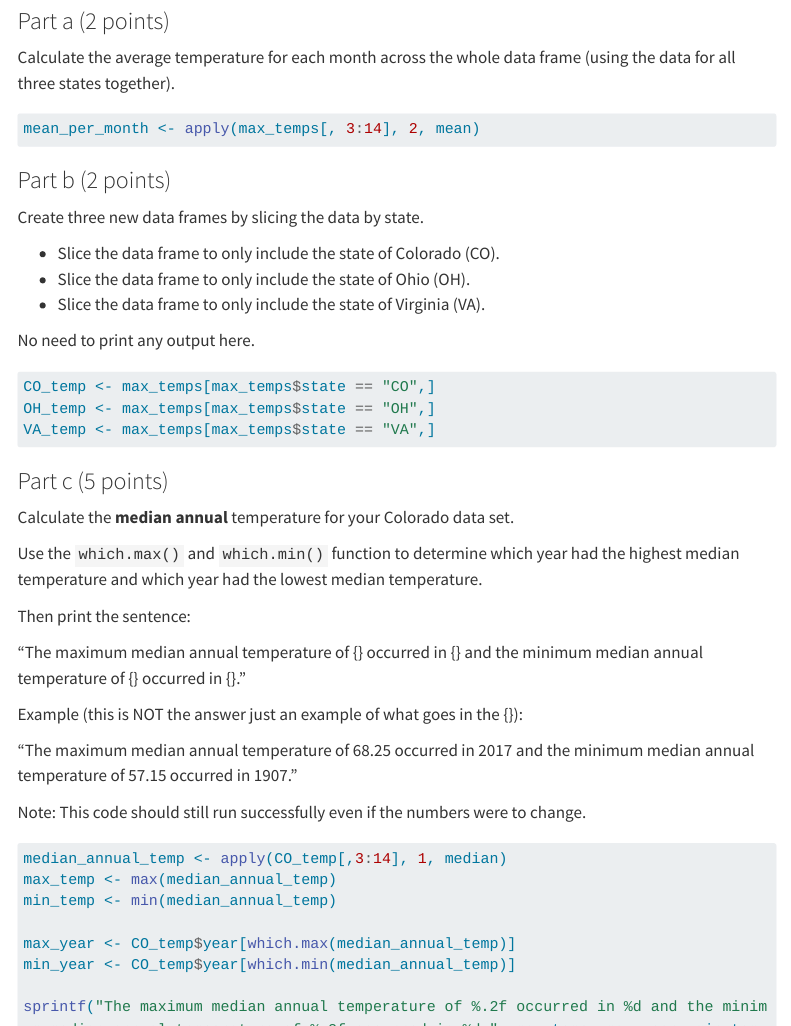
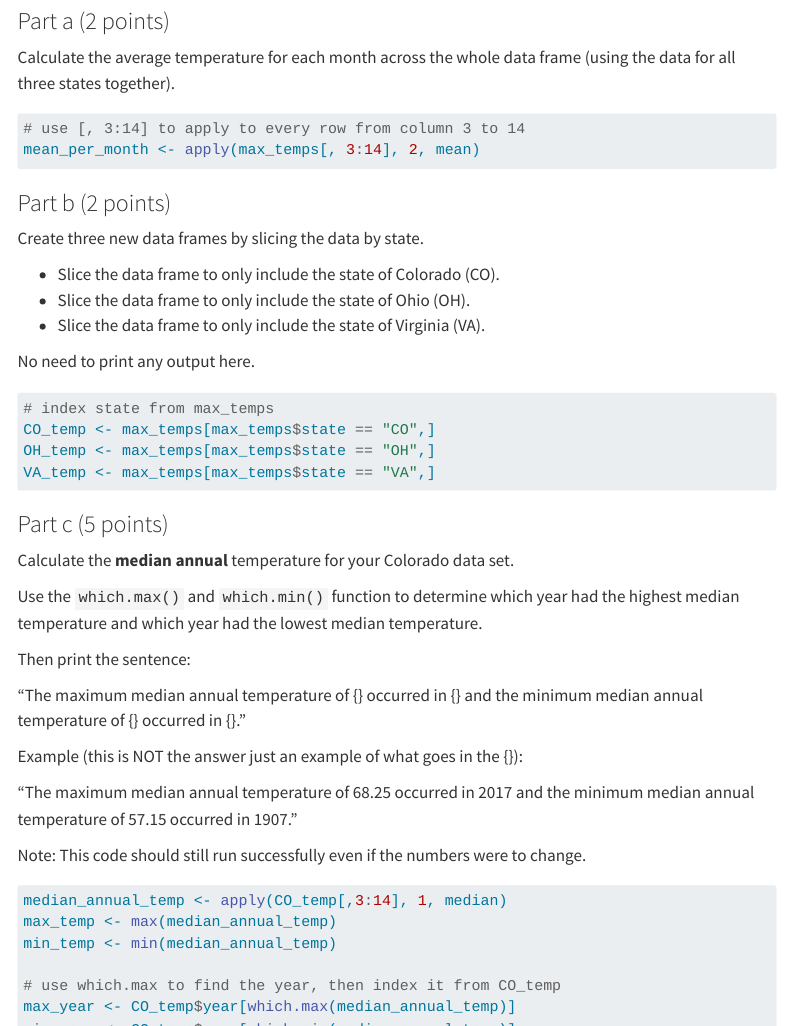
Before and after one commit to jeanniexwu/Wu_Jeannie_201_A06, a Quarto document (template_A06.qmd): the page in a window 1100 px wide, from 7590 px down, and a second part further down, joined at a grey line. Rendered offline with R 4.5, knitr and Pandoc in place of Quarto, with nearby package versions; code that draws random numbers runs with fixed seeds of ours; menus at the side of the page are left out; long lines of code are wrapped; column names are cleaned by a stand-in for the janitor package.

Commit message:
Finished assignment

````diff
--- a/template_A06.qmd
+++ b/template_A06.qmd
@@ -238,6 +238,7 @@ max_temps <- read_tsv("state_max_temps.tsv") |>
 Calculate the average temperature for each month across the whole data frame (using the data for all three states together).
 
 ```{r}
+# use [, 3:14] to apply to every row from column 3 to 14
 mean_per_month <- apply(max_temps[, 3:14], 2, mean)
 
 ```
@@ -254,6 +255,7 @@ Create three new data frames by slicing the data by state.
 No need to print any output here.
 
 ```{r}
+# index state from max_temps
 CO_temp <- max_temps[max_temps$state == "CO",]
 OH_temp <- max_temps[max_temps$state == "OH",]
 VA_temp <- max_temps[max_temps$state == "VA",]
@@ -282,6 +284,7 @@ median_annual_temp <- apply(CO_temp[,3:14], 1, median)
 max_temp <- max(median_annual_temp)
 min_temp <- min(median_annual_temp)
 
+# use which.max to find the year, then index it from CO_temp
 max_year <- CO_temp$year[which.max(median_annual_temp)]
 min_year <- CO_temp$year[which.min(median_annual_temp)]
 
@@ -300,6 +303,17 @@ Example: The number 312 would return 6 (3 + 1 + 2)
 Run your function with 935068.
 
 ```{r}
+sum_digits <- function(number){
+  # checks if number is 0, returning 0 if so
+  if(number == 0){
+    return(0)
+  }
+  # accounts for the last digit
+  last_digit = number %% 10
+  remaining_digit = number %/% 10
+  # recursive function continues to run through remaining digits
+  return(last_digit + sum_digits(remaining_digit))
+}
 
-
+sum_digits(935068)
 ```
````
